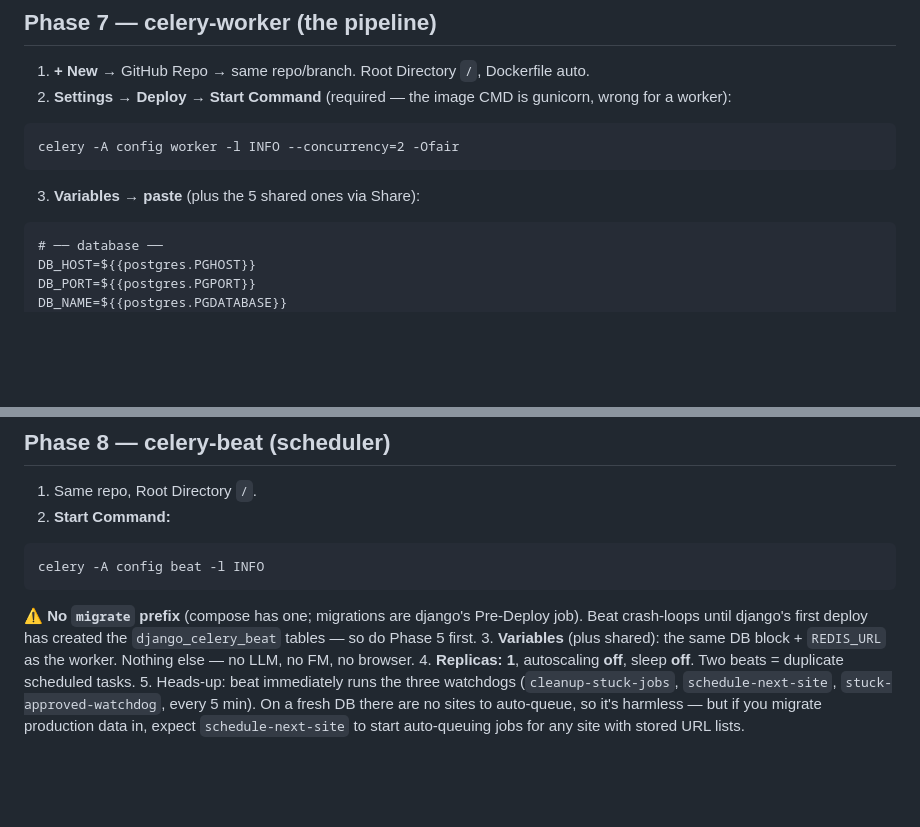
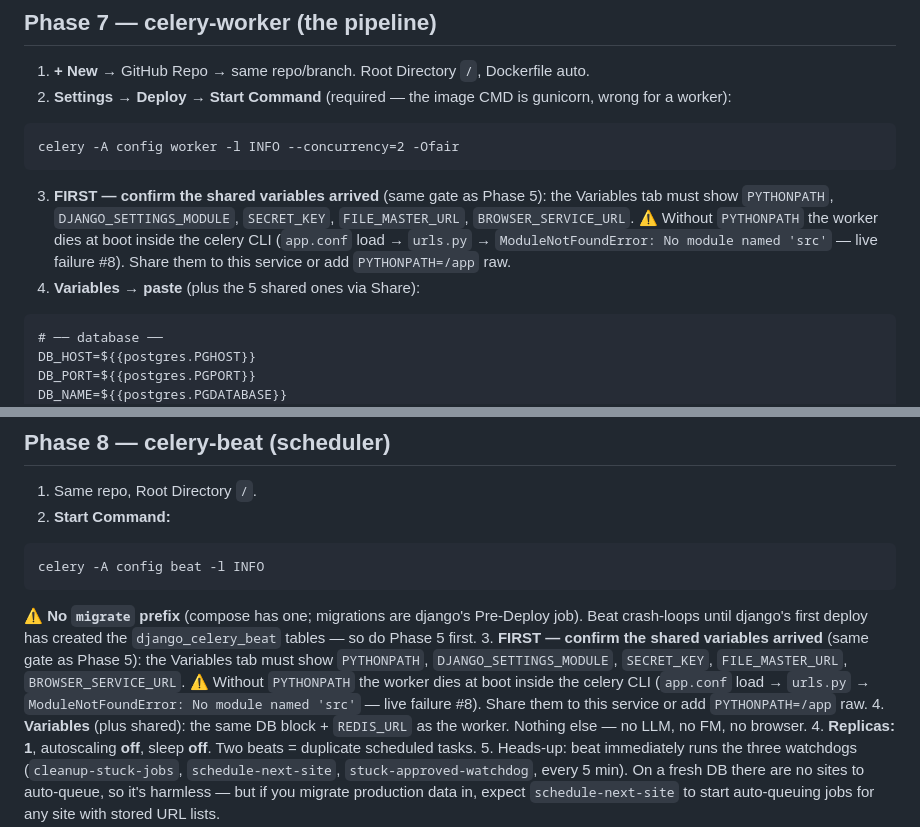
Before and after one commit to johndudex/u-ecom-scraper, a Markdown page: docs/railway-migration.md, 2 parts joined by grey strips. Drawn GitHub-style; blank space fills up the shorter version.

Commit message:
docs(railway): shared-var gate added to Phases 7/8 (worker died on missing PYTHONPATH — live failure #8)
Co-Authored-By: Claude <noreply@anthropic.com>

````diff
--- a/docs/railway-migration.md
+++ b/docs/railway-migration.md
@@ -203,7 +203,8 @@ SCRAPER_CDP_PORT=19223
 celery -A config worker -l INFO --concurrency=2 -Ofair
 ```
 
-3. **Variables → paste** (plus the 5 shared ones via Share):
+3. **FIRST — confirm the shared variables arrived** (same gate as Phase 5): the Variables tab must show `PYTHONPATH`, `DJANGO_SETTINGS_MODULE`, `SECRET_KEY`, `FILE_MASTER_URL`, `BROWSER_SERVICE_URL`. ⚠️ Without `PYTHONPATH` the worker dies at boot inside the celery CLI (`app.conf` load → `urls.py` → `ModuleNotFoundError: No module named 'src'` — live failure #8). Share them to this service or add `PYTHONPATH=/app` raw.
+4. **Variables → paste** (plus the 5 shared ones via Share):
 
 ```
 # ── database ──
@@ -247,7 +248,8 @@ celery -A config beat -l INFO
 ```
 
    ⚠️ **No `migrate` prefix** (compose has one; migrations are django's Pre-Deploy job). Beat crash-loops until django's first deploy has created the `django_celery_beat` tables — so do Phase 5 first.
-3. **Variables** (plus shared): the same DB block + `REDIS_URL` as the worker. Nothing else — no LLM, no FM, no browser.
+3. **FIRST — confirm the shared variables arrived** (same gate as Phase 5): the Variables tab must show `PYTHONPATH`, `DJANGO_SETTINGS_MODULE`, `SECRET_KEY`, `FILE_MASTER_URL`, `BROWSER_SERVICE_URL`. ⚠️ Without `PYTHONPATH` the worker dies at boot inside the celery CLI (`app.conf` load → `urls.py` → `ModuleNotFoundError: No module named 'src'` — live failure #8). Share them to this service or add `PYTHONPATH=/app` raw.
+4. **Variables** (plus shared): the same DB block + `REDIS_URL` as the worker. Nothing else — no LLM, no FM, no browser.
 4. **Replicas: 1**, autoscaling **off**, sleep **off**. Two beats = duplicate scheduled tasks.
 5. Heads-up: beat immediately runs the three watchdogs (`cleanup-stuck-jobs`, `schedule-next-site`, `stuck-approved-watchdog`, every 5 min). On a fresh DB there are no sites to auto-queue, so it's harmless — but if you migrate production data in, expect `schedule-next-site` to start auto-queuing jobs for any site with stored URL lists.
 
````
